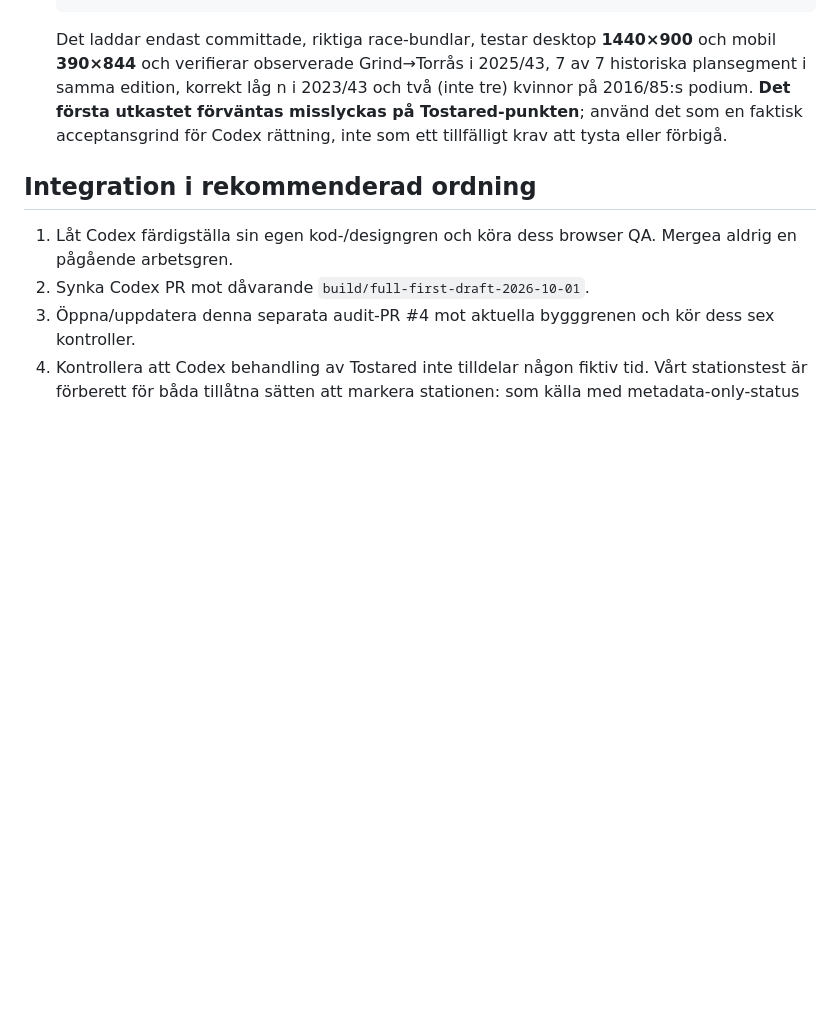
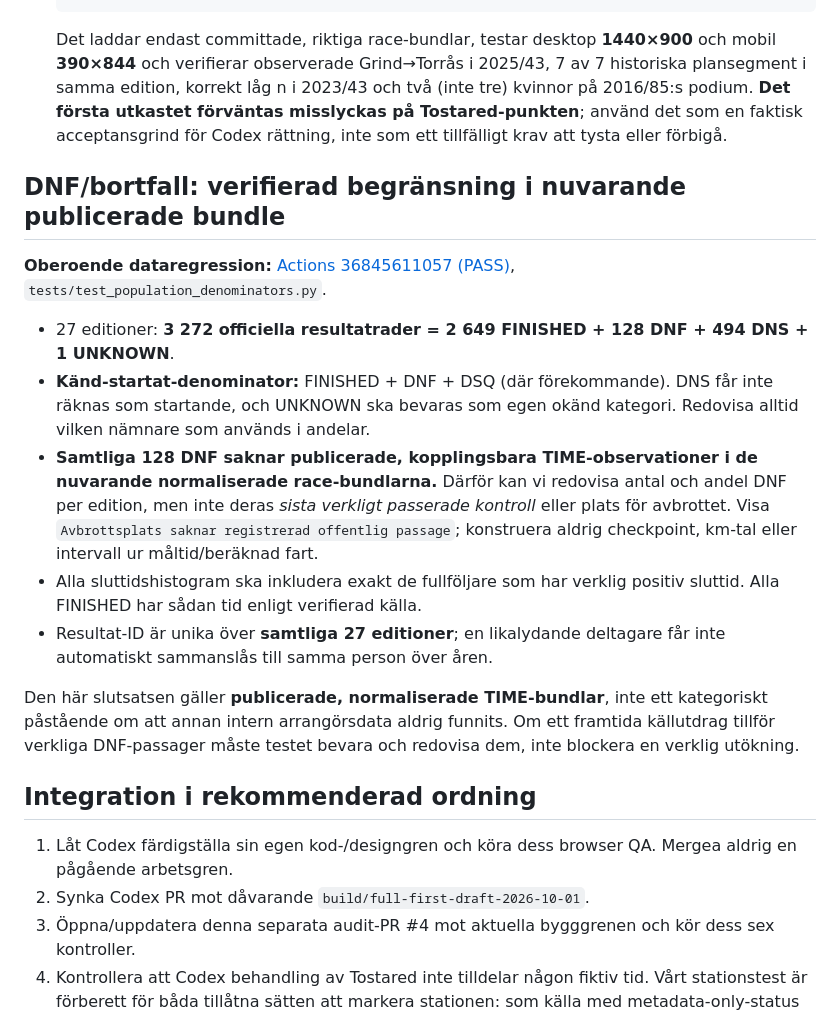
Before and after one commit to Stayinhealthyrunning/satila-splits, a Markdown page: reports/FINAL_INTEGRATION_HANDOFF_2026-10-01.md, the part around the change. Rendered like a GitHub page; blank space fills up the shorter version.

Commit message:
QA handoff: document 128 DNF lacking public timing anchors and proper starters denominators

````diff
--- a/reports/FINAL_INTEGRATION_HANDOFF_2026-10-01.md
+++ b/reports/FINAL_INTEGRATION_HANDOFF_2026-10-01.md
@@ -50,6 +50,18 @@ Tillägg efter `974ede95`:
   ```
   Det laddar endast committade, riktiga race-bundlar, testar desktop **1440×900** och mobil **390×844** och verifierar observerade Grind→Torrås i 2025/43, 7 av 7 historiska plansegment i samma edition, korrekt låg n i 2023/43 och två (inte tre) kvinnor på 2016/85:s podium. **Det första utkastet förväntas misslyckas på Tostared-punkten**; använd det som en faktisk acceptansgrind för Codex rättning, inte som ett tillfälligt krav att tysta eller förbigå.
 
+## DNF/bortfall: verifierad begränsning i nuvarande publicerade bundle
+
+**Oberoende dataregression:** [Actions 36845611057 (PASS)](https://github.com/Stayinhealthyrunning/satila-splits/actions/runs/36845611057), `tests/test_population_denominators.py`.
+
+- 27 editioner: **3 272 officiella resultatrader = 2 649 FINISHED + 128 DNF + 494 DNS + 1 UNKNOWN**.
+- **Känd-startat-denominator:** FINISHED + DNF + DSQ (där förekommande). DNS får inte räknas som startande, och UNKNOWN ska bevaras som egen okänd kategori. Redovisa alltid vilken nämnare som används i andelar.
+- **Samtliga 128 DNF saknar publicerade, kopplingsbara TIME-observationer i de nuvarande normaliserade race-bundlarna.** Därför kan vi redovisa antal och andel DNF per edition, men inte deras *sista verkligt passerade kontroll* eller plats för avbrottet. Visa `Avbrottsplats saknar registrerad offentlig passage`; konstruera aldrig checkpoint, km-tal eller intervall ur måltid/beräknad fart.
+- Alla sluttidshistogram ska inkludera exakt de fullföljare som har verklig positiv sluttid. Alla FINISHED har sådan tid enligt verifierad källa.
+- Resultat-ID är unika över **samtliga 27 editioner**; en likalydande deltagare får inte automatiskt sammanslås till samma person över åren.
+
+Den här slutsatsen gäller **publicerade, normaliserade TIME-bundlar**, inte ett kategoriskt påstående om att annan intern arrangörsdata aldrig funnits. Om ett framtida källutdrag tillför verkliga DNF-passager måste testet bevara och redovisa dem, inte blockera en verklig utökning.
+
 ## Integration i rekommenderad ordning
 
 1. Låt Codex färdigställa sin egen kod-/designgren och köra dess browser QA. Mergea aldrig en pågående arbetsgren.
````
